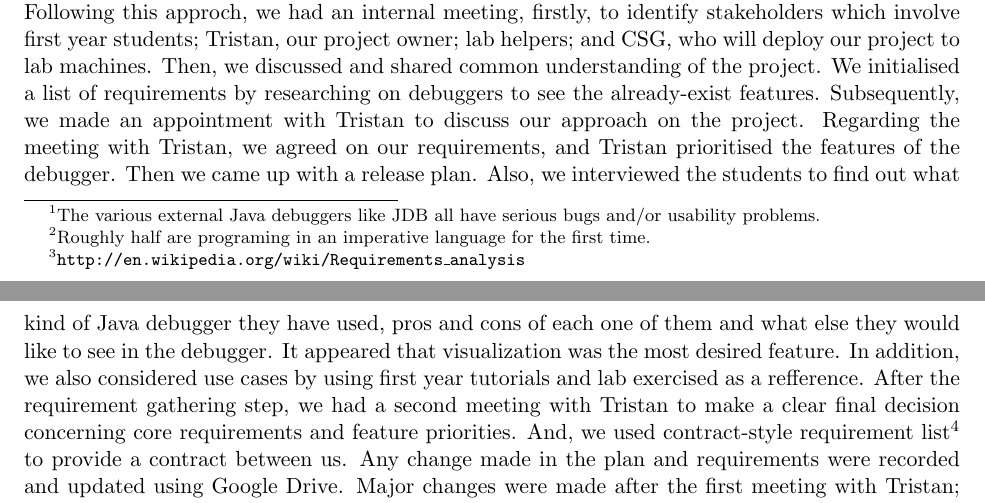
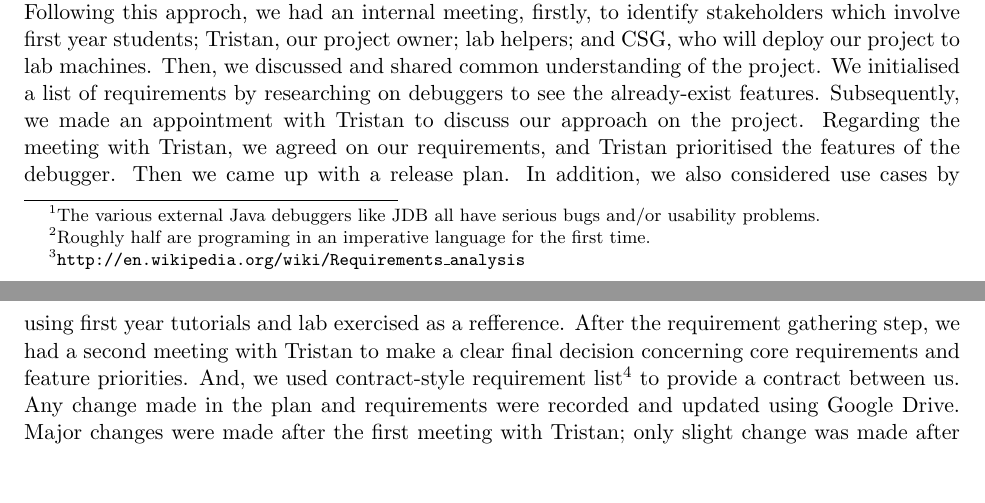
Before and after one commit to chromy/Deeva, a LaTeX document (reports/PlaningReport.tex): two parts of pages 1 and 2 of 3, joined at a grey line, cut so that both start at the same text, the shorter picture padded with empty space. Compiled offline with pdfLaTeX.

Commit message:
edit requirement analysis

```diff
--- a/reports/PlaningReport.tex
+++ b/reports/PlaningReport.tex
@@ -37,7 +37,7 @@ To fix these problems he envisioned a Java debugger that was: started from the c
 
 \subsection{Requirement Analysis}
 As stated in the article \textit{Requirements analysis}\footnote{\tt{http://en.wikipedia.org/wiki/Requirements\_analysis}}, requirements analysis conceptually includes three types of activities: requirements gathering, analyzing requirements, and recording requirements.
-Following this approch, we had an internal meeting, firstly, to identify stakeholders which involve first year students; Tristan, our project owner; lab helpers; and CSG, who will deploy our project to lab machines. Then, we discussed and shared common understanding of the project. We initialised a list of requirements by researching on debuggers to see the already-exist features. Subsequently, we made an appointment with Tristan to discuss our approach on the project. Regarding the meeting with Tristan, we agreed on our requirements, and Tristan prioritised the features of the debugger. Then we came up with a release plan. Also, we interviewed the students to find out what kind of Java debugger they have used, pros and cons of each one of them and what else they would like to see in the debugger. It appeared that visualization was the most desired feature. In addition, we also considered use cases by using first year tutorials and lab exercised as a refference. After the requirement gathering step, we had a second meeting with Tristan to make a clear final decision concerning core requirements and feature priorities. And, we used contract-style requirement list\footnote{\tt{http://en.wikipedia.org/wiki/Requirements\_analysis\#Contract-style\_requirement\_lists}} to provide a contract between us.
+Following this approch, we had an internal meeting, firstly, to identify stakeholders which involve first year students; Tristan, our project owner; lab helpers; and CSG, who will deploy our project to lab machines. Then, we discussed and shared common understanding of the project. We initialised a list of requirements by researching on debuggers to see the already-exist features. Subsequently, we made an appointment with Tristan to discuss our approach on the project. Regarding the meeting with Tristan, we agreed on our requirements, and Tristan prioritised the features of the debugger. Then we came up with a release plan. In addition, we also considered use cases by using first year tutorials and lab exercised as a refference. After the requirement gathering step, we had a second meeting with Tristan to make a clear final decision concerning core requirements and feature priorities. And, we used contract-style requirement list\footnote{\tt{http://en.wikipedia.org/wiki/Requirements\_analysis\#Contract-style\_requirement\_lists}} to provide a contract between us.
 Any change made in the plan and requirements were recorded and updated using Google Drive. Major changes were made after the first meeting with Tristan; only slight change was made after the second meeting.
 All requirements and changes are displayed in the project plan.
 
```
